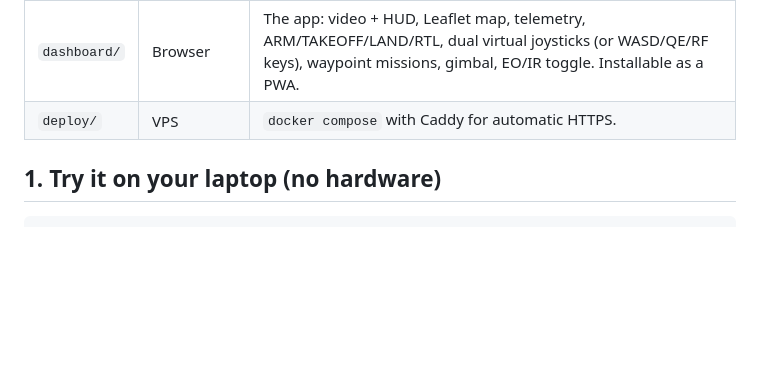
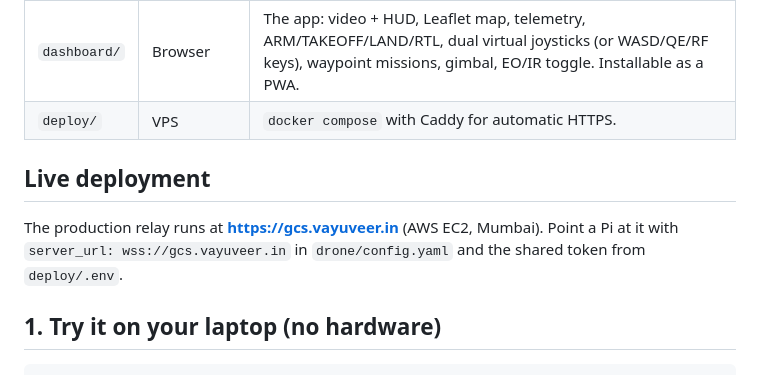
Before and after one commit to airotorac/vayuveer-cloud-gcs, a Markdown page: README.md, the part around the change. Rendered like a GitHub page; blank space fills up the shorter version.

Commit message:
README: live deployment at gcs.vayuveer.in
Co-Authored-By: Claude Fable 5.1 <noreply@anthropic.com>

```diff
--- a/README.md
+++ b/README.md
@@ -25,6 +25,11 @@ port-forwarding or a VPN. One shared token authenticates both sides.
 | `server/` | Any VPS / Docker | Relay: WebSocket fan-out, token auth, serves the dashboard. |
 | `dashboard/` | Browser | The app: video + HUD, Leaflet map, telemetry, ARM/TAKEOFF/LAND/RTL, dual virtual joysticks (or WASD/QE/RF keys), waypoint missions, gimbal, EO/IR toggle. Installable as a PWA. |
 | `deploy/` | VPS | `docker compose` with Caddy for automatic HTTPS. |
+
+## Live deployment
+
+The production relay runs at **https://gcs.vayuveer.in** (AWS EC2, Mumbai). Point a Pi at it with
+`server_url: wss://gcs.vayuveer.in` in `drone/config.yaml` and the shared token from `deploy/.env`.
 
 ## 1. Try it on your laptop (no hardware)
 
```
